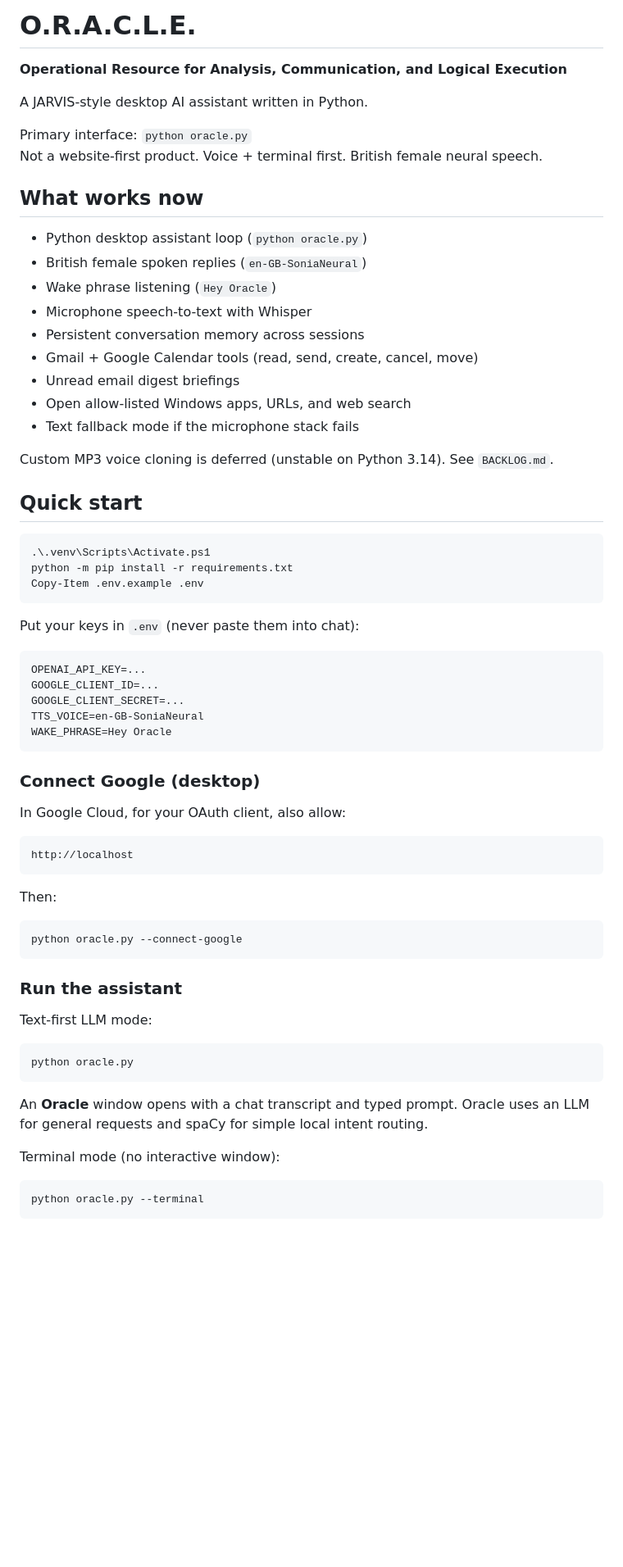
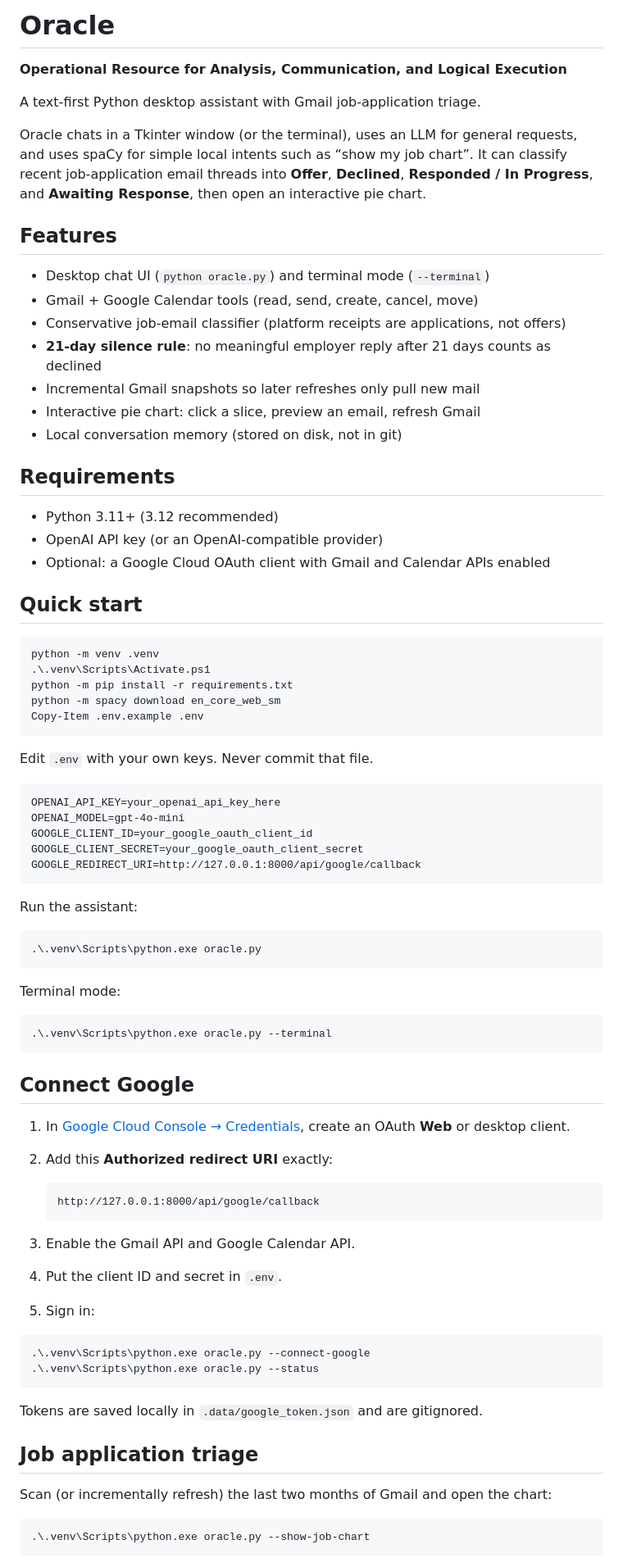
Before and after one commit to Emad0b/Oracle, a Markdown page: README.md, the part around one of its changes. Shown at 82% size. Drawn GitHub-style; blank space fills up the shorter version.

````diff
--- a/README.md
+++ b/README.md
@@ -1,72 +1,84 @@
-# O.R.A.C.L.E.
+# Oracle
 
 **Operational Resource for Analysis, Communication, and Logical Execution**
 
-A JARVIS-style desktop AI assistant written in Python.
+A text-first Python desktop assistant with Gmail job-application triage.
 
-Primary interface: `python oracle.py`
-Not a website-first product. Voice + terminal first. British female neural speech.
+Oracle chats in a Tkinter window (or the terminal), uses an LLM for general requests, and uses spaCy for simple local intents such as “show my job chart”. It can classify recent job-application email threads into **Offer**, **Declined**, **Responded / In Progress**, and **Awaiting Response**, then open an interactive pie chart.
 
-## What works now
+## Features
 
-- Python desktop assistant loop (`python oracle.py`)
-- British female spoken replies (`en-GB-SoniaNeural`)
-- Wake phrase listening (`Hey Oracle`)
-- Microphone speech-to-text with Whisper
-- Persistent conversation memory across sessions
+- Desktop chat UI (`python oracle.py`) and terminal mode (`--terminal`)
 - Gmail + Google Calendar tools (read, send, create, cancel, move)
-- Unread email digest briefings
-- Open allow-listed Windows apps, URLs, and web search
-- Text fallback mode if the microphone stack fails
+- Conservative job-email classifier (platform receipts are applications, not offers)
+- **21-day silence rule**: no meaningful employer reply after 21 days counts as declined
+- Incremental Gmail snapshots so later refreshes only pull new mail
+- Interactive pie chart: click a slice, preview an email, refresh Gmail
+- Local conversation memory (stored on disk, not in git)
 
-Custom MP3 voice cloning is deferred (unstable on Python 3.14). See `BACKLOG.md`.
+## Requirements
+
+- Python 3.11+ (3.12 recommended)
+- OpenAI API key (or an OpenAI-compatible provider)
+- Optional: a Google Cloud OAuth client with Gmail and Calendar APIs enabled
 
 ## Quick start
 
 ```powershell
+python -m venv .venv
 .\.venv\Scripts\Activate.ps1
 python -m pip install -r requirements.txt
+python -m spacy download en_core_web_sm
 Copy-Item .env.example .env
 ```
 
-Put your keys in `.env` (never paste them into chat):
+Edit `.env` with your own keys. Never commit that file.
 
 ```text
-OPENAI_API_KEY=...
-GOOGLE_CLIENT_ID=...
-GOOGLE_CLIENT_SECRET=...
-TTS_VOICE=en-GB-SoniaNeural
-WAKE_PHRASE=Hey Oracle
+OPENAI_API_KEY=your_openai_api_key_here
+OPENAI_MODEL=gpt-4o-mini
+GOOGLE_CLIENT_ID=your_google_oauth_client_id
+GOOGLE_CLIENT_SECRET=your_google_oauth_client_secret
+GOOGLE_REDIRECT_URI=http://127.0.0.1:8000/api/google/callback
 ```
 
-### Connect Google (desktop)
+Run the assistant:
 
-In Google Cloud, for your OAuth client, also allow:
-
-```text
-http://localhost
+```powershell
+.\.venv\Scripts\python.exe oracle.py
 ```
 
-Then:
+Terminal mode:
 
 ```powershell
-python oracle.py --connect-google
+.\.venv\Scripts\python.exe oracle.py --terminal
 ```
 
-### Run the assistant
+## Connect Google
 
-Text-first LLM mode:
+1. In [Google Cloud Console → Credentials](https://console.cloud.google.com/apis/credentials), create an OAuth **Web** or desktop client.
+2. Add this **Authorized redirect URI** exactly:
+
+   ```text
+   http://127.0.0.1:8000/api/google/callback
+   ```
+
+3. Enable the Gmail API and Google Calendar API.
+4. Put the client ID and secret in `.env`.
+5. Sign in:
 
 ```powershell
-python oracle.py
+.\.venv\Scripts\python.exe oracle.py --connect-google
+.\.venv\Scripts\python.exe oracle.py --status
 ```
 
-An **Oracle** window opens with a chat transcript and typed prompt. Oracle uses
-an LLM for general requests and spaCy for simple local intent routing.
+Tokens are saved locally in `.data/google_token.json` and are gitignored.
 
-Terminal mode (no interactive window):
+## Job application triage
+
+Scan (or incrementally refresh) the last two months of Gmail and open the chart:
 
 ```powershell
-python oracle.py --terminal
+.\.venv\Scripts\python.exe oracle.py --show-job-chart
 ```
 
````
Also changed, not shown: other parts of README.md (+49 -32 lines).
